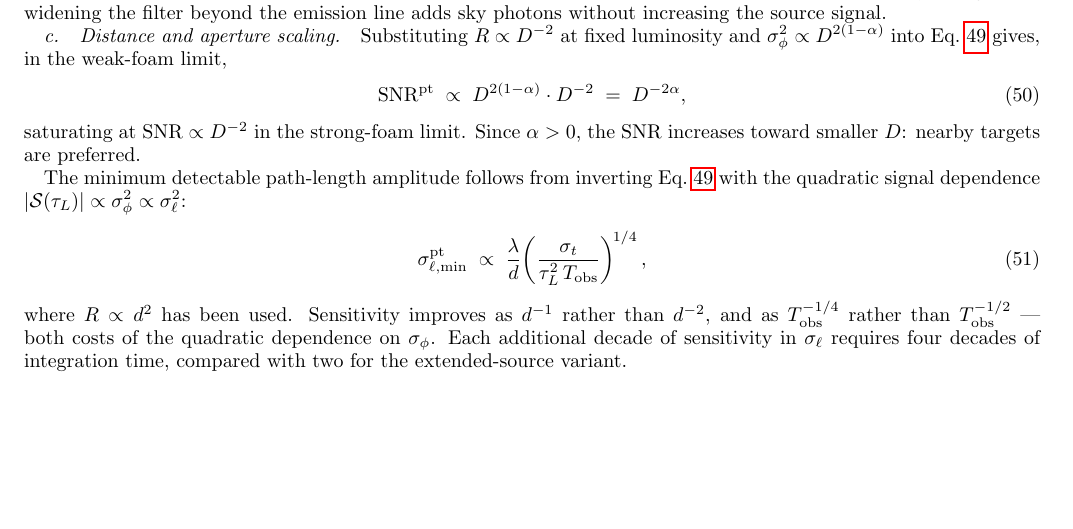
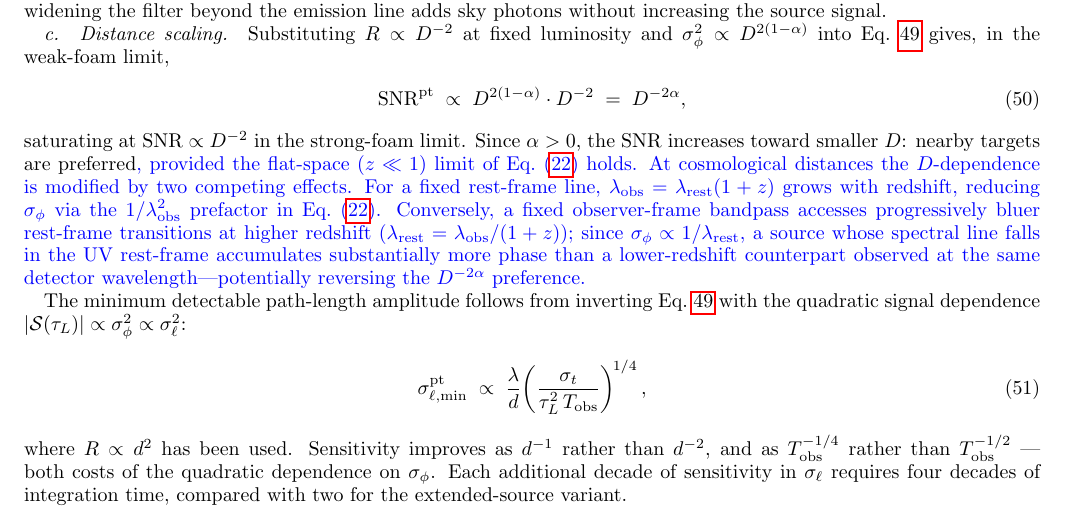
Before and after one commit to AlexGKim/foam, a LaTeX paper (docs/paper.tex): part of page 12 of 18, cut so that both start at the same text, the shorter picture padded with empty space. Compiled offline with pdfLaTeX.

Commit message:
cleaning up D scaling

```diff
--- a/docs/paper.tex
+++ b/docs/paper.tex
@@ -8,6 +8,7 @@
 \usepackage{xcolor}
 \usepackage{booktabs}
 \usepackage{aas_macros}
+\usepackage{changes}
 
 \begin{document}
 
@@ -1176,7 +1177,7 @@ The practical lower bound on filter width is sky background: widening the
 filter beyond the emission line adds sky photons without increasing the
 source signal.
 
-\paragraph{Distance and aperture scaling.}
+\paragraph{Distance scaling.}
 Substituting $R\propto D^{-2}$ at fixed luminosity and
 $\sigma_\phi^2\propto D^{2(1-\alpha)}$ into Eq.~\ref{eq:snr_det_pt} gives, in
 the weak-foam limit,
@@ -1185,7 +1186,21 @@ the weak-foam limit,
 \label{eq:dist_scaling_pt}
 \end{equation}
 saturating at $\textrm{SNR}\propto D^{-2}$ in the strong-foam limit.
-Since $\alpha > 0$, the SNR increases toward smaller $D$: nearby targets are preferred.
+Since $\alpha > 0$, the SNR increases toward smaller $D$: nearby targets are
+preferred\added{, provided the flat-space ($z\ll 1$) limit of
+Eq.~\eqref{eq:sigmaphi} holds.
+At cosmological distances the $D$-dependence is modified by two competing
+effects.
+For a fixed rest-frame line, $\lambda_{\rm obs}=\lambda_{\rm rest}(1+z)$ grows
+with redshift, reducing $\sigma_\phi$ via the $1/\lambda_{\rm obs}^2$ prefactor
+in Eq.~\eqref{eq:sigmaphi}.
+Conversely, a fixed observer-frame bandpass accesses progressively bluer
+rest-frame transitions at higher redshift
+($\lambda_{\rm rest}=\lambda_{\rm obs}/(1+z)$); since
+$\sigma_\phi\propto 1/\lambda_{\rm rest}$, a source whose spectral line falls
+in the UV rest-frame accumulates substantially more phase than a lower-redshift
+counterpart observed at the same detector wavelength---potentially reversing the
+$D^{-2\alpha}$ preference.}
 
 The minimum detectable path-length amplitude follows from inverting
 Eq.~\ref{eq:snr_det_pt} with the quadratic signal dependence
@@ -1266,7 +1281,7 @@ relative to source-limited operation
 ($\textrm{SNR}_{\rm src}^{\rm ext} = \tfrac{1}{4}\,|\mathcal{S}(0)|\,R\sqrt{\tau_L T_{\rm obs}}$,
 attainable only when $\sigma_t \lesssim \tau_L$) is $\sqrt{\tau_L/\sigma_t}$.
 
-\paragraph{Distance and aperture scaling.}
+\paragraph{Distance scaling.}
 Substituting $R\propto D^{-2}$ at fixed luminosity and
 $\sigma_0\propto\sigma_\ell(D)\propto D^{1-\alpha}$ into Eq.~\ref{eq:snr_det_ext}
 gives, in the weak-foam limit,
```
